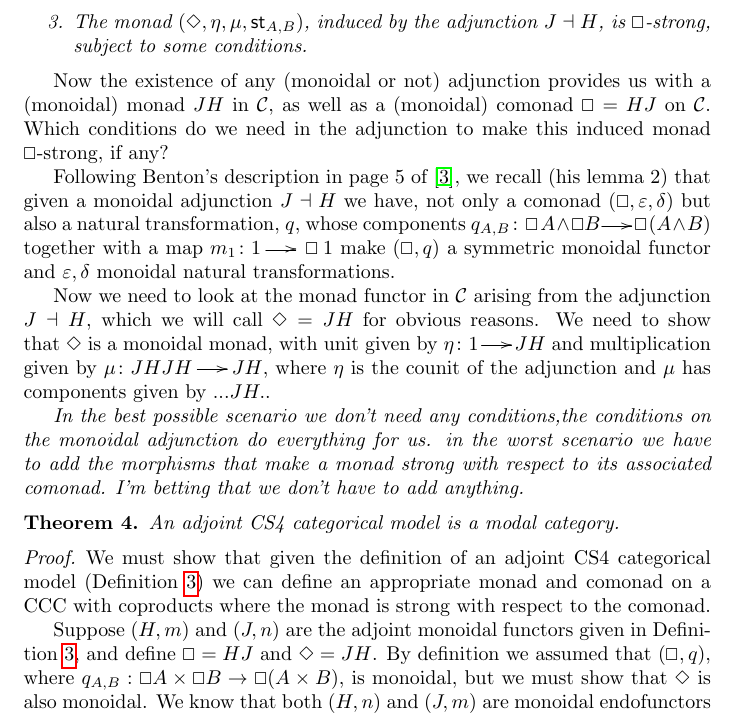
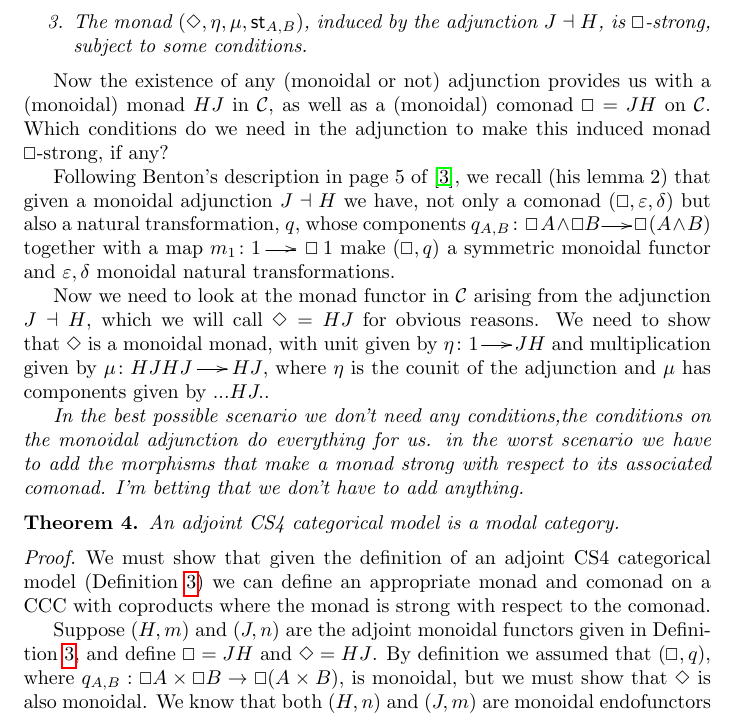
Before and after one commit to vcvpaiva/ConstructiveModalLogic, a LaTeX document (main.tex): part of page 6 of 19, cut so that both start at the same text. Compiled offline with pdfLaTeX.

Commit message:
Fixed the monad/comonand mixup.

```diff
--- a/main.tex
+++ b/main.tex
@@ -427,11 +427,11 @@ We want to see how to transform a model of CS4 using a pair comonad-monad as abo
   \end{enumerate}
 \end{definition}
 
-Now the existence of any (monoidal or not) adjunction provides us with a (monoidal) monad $JH$ in $\cat{C}$, as well as a (monoidal) comonad $\Box=HJ$ on $\cat{C}$. Which conditions do we need in the adjunction to make this induced monad $\Box$-strong, if any?
+Now the existence of any (monoidal or not) adjunction provides us with a (monoidal) monad $HJ$ in $\cat{C}$, as well as a (monoidal) comonad $\Box=JH$ on $\cat{C}$. Which conditions do we need in the adjunction to make this induced monad $\Box$-strong, if any?
 
 Following Benton's description in page 5 of \cite{benton1995}, we recall (his lemma 2) that given a monoidal adjunction $J \dashv H$  we have, not only a comonad $(\Box, \varepsilon, \delta)$ but also a natural transformation, $q$, whose components $q_{A,B}\colon\Box A\land \Box B \mto \Box (A\land B)$ together with a map $m_{1}\colon 1 \mto \Box 1$ make $(\Box, q)$ a symmetric monoidal functor and $\varepsilon, \delta$ monoidal natural transformations.
 
-Now we need to look at the monad functor in $\cat{C}$ arising from the adjunction $J \dashv H$, which we will call $\Diamond = JH$ for obvious reasons. We need to show that $\Diamond$ is a monoidal monad, with unit given by $\eta\colon 1\mto JH$ and multiplication given by $\mu\colon  JHJH\mto JH$, where $\eta$ is the counit of the adjunction and $\mu$ has components given by $...JH..$
+Now we need to look at the monad functor in $\cat{C}$ arising from the adjunction $J \dashv H$, which we will call $\Diamond = HJ$ for obvious reasons. We need to show that $\Diamond$ is a monoidal monad, with unit given by $\eta\colon 1\mto JH$ and multiplication given by $\mu\colon  HJHJ\mto HJ$, where $\eta$ is the counit of the adjunction and $\mu$ has components given by $...HJ..$
 
 \textit{In the best possible scenario we don't need any conditions,the conditions on the monoidal adjunction do everything for us. in the worst scenario we have to add the morphisms that make a monad strong with respect to its associated comonad. I'm betting that we don't have to add anything.}
 
@@ -446,7 +446,7 @@ Now we need to look at the monad functor in $\cat{C}$ arising from the adjunctio
 
   Suppose $(H,m)$ and $(J,n)$ are the adjoint monoidal functors given
   in Definition~\ref{def:CS4-single-adjoint-cat-model}, and define
-  $\Box = HJ$ and $\Diamond = JH$.  By definition we assumed that
+  $\Box = JH$ and $\Diamond = HJ$.  By definition we assumed that
   $(\Box, q)$, where $q_{A,B} : \Box A \times \Box B \to \Box (A
   \times B)$, is monoidal, but we must show that $\Diamond$ is also
   monoidal.  We know that both $(H,n)$ and $(J,m)$ are monoidal
```
Also changed, not shown: main.tex (2 more changed lines).
